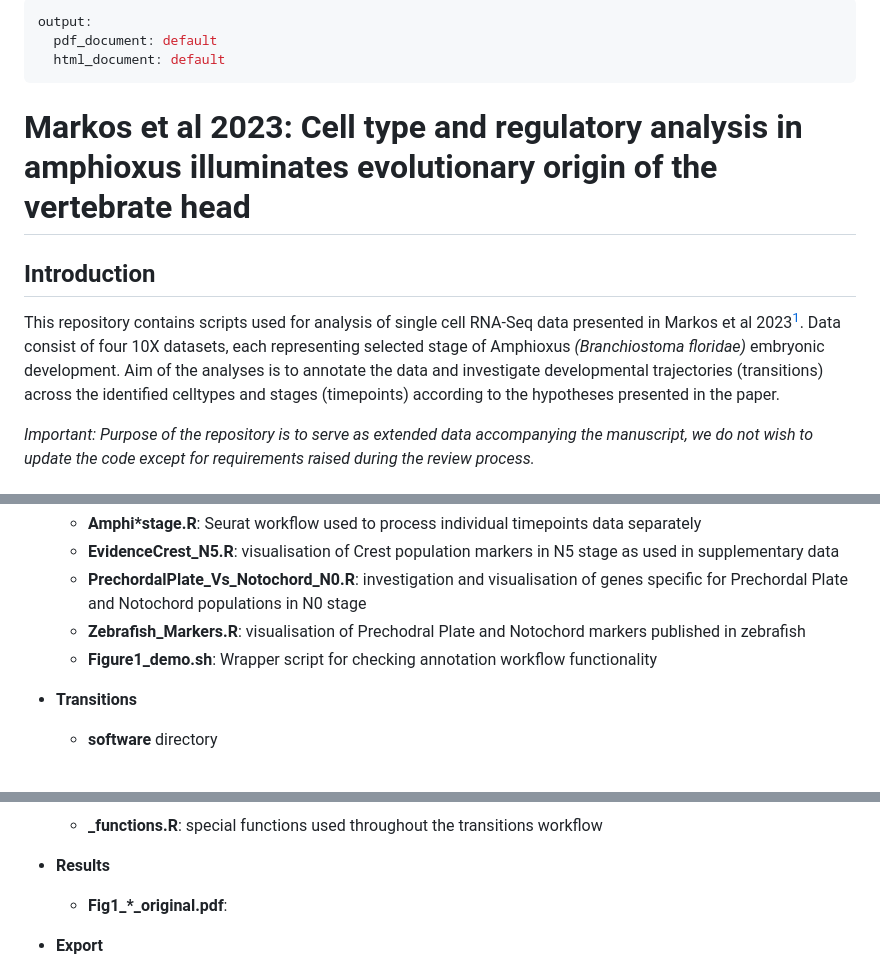
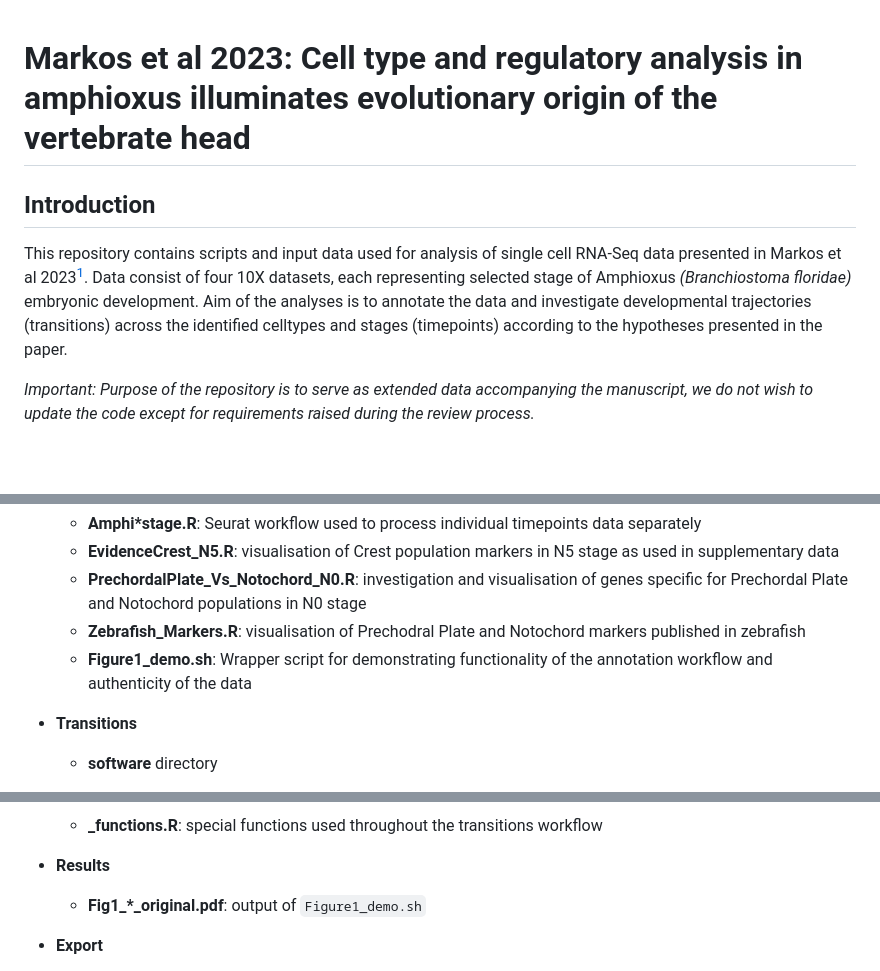
Before and after one commit to jakubovciak/Vertebrate_Head, a Markdown page: README.md, 3 parts joined by grey strips. GitHub-like rendering; blank space fills up the shorter version.

```diff
--- a/README.md
+++ b/README.md
@@ -1,14 +1,8 @@
----
-output:
-  pdf_document: default
-  html_document: default
----
-
 # Markos et al 2023: Cell type and regulatory analysis in amphioxus illuminates evolutionary origin of the vertebrate head
 
 ## Introduction
 
-This repository contains scripts used for analysis of single cell RNA-Seq data presented in Markos et al 2023[^1]. Data consist of four 10X datasets, each representing selected stage of Amphioxus *(Branchiostoma floridae)* embryonic development. Aim of the analyses is to annotate the data and investigate developmental trajectories (transitions) across the identified celltypes and stages (timepoints) according to the hypotheses presented in the paper.
+This repository contains scripts and input data used for analysis of single cell RNA-Seq data presented in Markos et al 2023[^1]. Data consist of four 10X datasets, each representing selected stage of Amphioxus *(Branchiostoma floridae)* embryonic development. Aim of the analyses is to annotate the data and investigate developmental trajectories (transitions) across the identified celltypes and stages (timepoints) according to the hypotheses presented in the paper.
 
 *Important: Purpose of the repository is to serve as extended data accompanying the manuscript, we do not wish to update the code except for requirements raised during the review process.*
 
@@ -40,7 +34,7 @@ The content listing is presented in order of the workflow logic: The individual
     - **EvidenceCrest_N5.R**: visualisation of Crest population markers in N5 stage as used in supplementary data
     - **PrechordalPlate_Vs_Notochord_N0.R**: investigation and visualisation of genes specific for Prechordal Plate and Notochord populations in N0 stage
     - **Zebrafish_Markers.R**: visualisation of Prechodral Plate and Notochord markers published in zebrafish
-    - **Figure1_demo.sh**: Wrapper script for checking annotation workflow functionality
+    - **Figure1_demo.sh**: Wrapper script for demonstrating functionality of the annotation workflow and authenticity of the data
 - **Transitions**
 
     - **software** directory
@@ -62,7 +56,7 @@ The content listing is presented in order of the workflow logic: The individual
     - **_functions.R**: special functions used throughout the transitions workflow
 - **Results**
 
-    - **Fig1_*_original.pdf**:
+    - **Fig1_*_original.pdf**: output of `Figure1_demo.sh`
 - **Export**
 
     - **Cell_metadata.csv**: celltype assignment of cells present in the analyses (all timepoints merged) with integrated UMAP coordinates used in the paper (not generated by the repository code)
```
